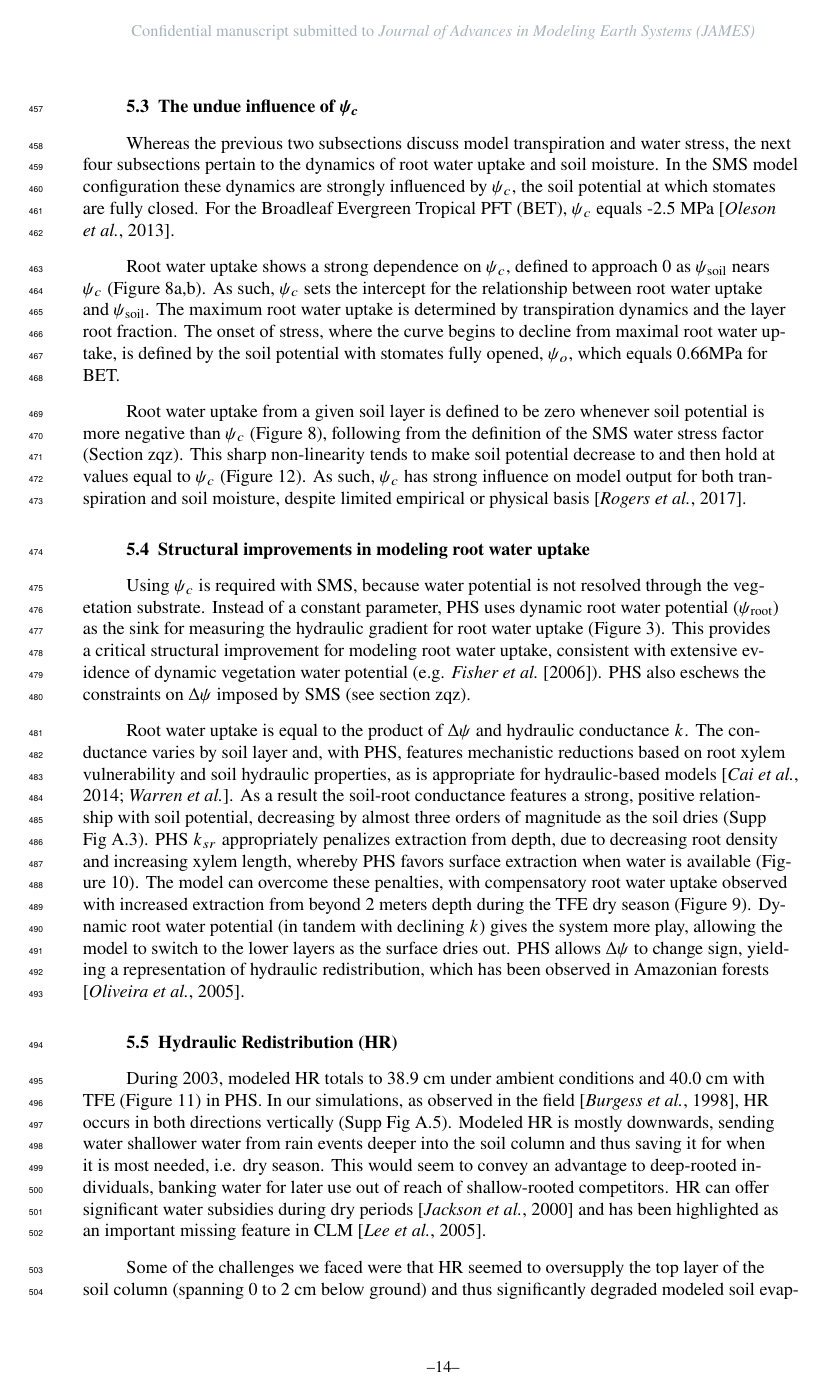
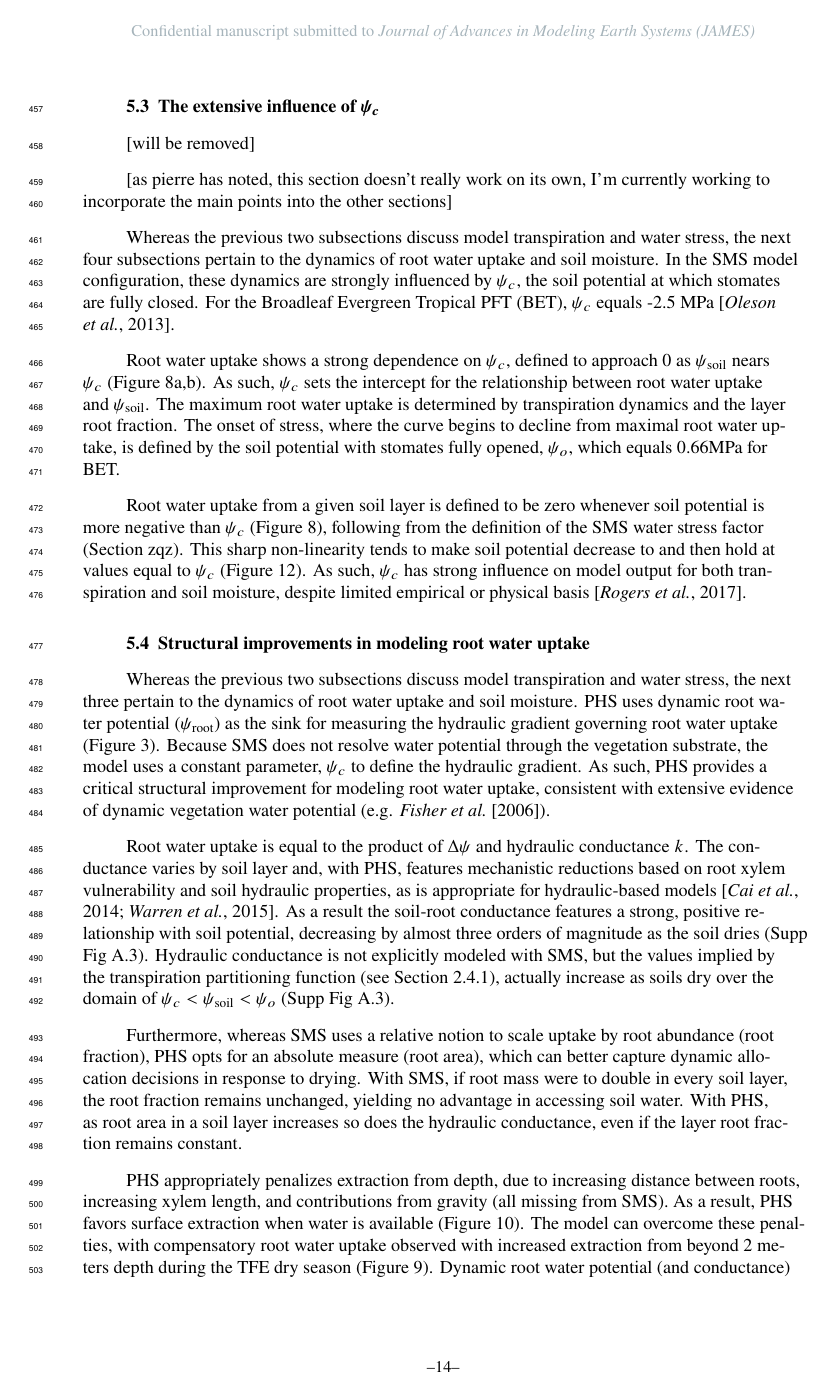
Before and after one commit to djk2120/james, a LaTeX document (ms/james.tex): page 14 of 51 before the commit and page 14 of 52 after it. Compiled offline with pdfLaTeX.

Commit message:
editing discussion

```diff
--- a/ms/james.tex
+++ b/ms/james.tex
@@ -631,9 +633,15 @@ PHS values correspond to predawn root water potential.}
     In our experiment, PHS does improve transpiration predictions,
     with lower RMSE and higher correlation compared to the control model, albeit with the advantage of model tuning (Figure \ref{fig:t}).
 
-\subsection{The undue influence of $\psi_c$}
+\subsection{The extensive influence of $\psi_c$}
+
+    [will be removed]
+
+    [as pierre has noted, this section doesn't really work on its own, I'm currently working to incorporate the main points into the other sections]
+
+
     Whereas the previous two subsections discuss model transpiration and water stress, the next four subsections pertain to the dynamics of root water uptake and soil moisture.
-    In the SMS model configuration these dynamics are strongly influenced by
+    In the SMS model configuration, these dynamics are strongly influenced by
     $\psi_c$, the soil potential at which stomates are fully closed.
     For the Broadleaf Evergreen Tropical PFT (BET), $\psi_c$ equals -2.5 MPa \citep{oleson2013}.
 
@@ -649,25 +657,33 @@ PHS values correspond to predawn root water potential.}
     As such, $\psi_c$ has strong influence on model output for both transpiration and soil moisture, despite limited empirical or physical basis \citep{rogers2017}.
 
 \subsection{Structural improvements in modeling root water uptake}
+    Whereas the previous two subsections discuss model transpiration and water stress, the next three pertain to the dynamics of root water uptake and soil moisture.
+PHS uses dynamic root water potential ($\psi_{\text{root}}$) as the sink for measuring the hydraulic gradient governing root water uptake (Figure \ref{fig:vwp}).
+Because SMS does not resolve water potential through the vegetation substrate, the model uses a constant parameter, $\psi_c$ to define the hydraulic gradient.
+    As such, PHS provides a critical structural improvement for modeling root water uptake, consistent with extensive evidence of dynamic vegetation water potential (e.g. \cite{fisher2006}).
 
-    Using $\psi_c$ is required with SMS, because water potential is not resolved through the vegetation substrate.
-    Instead of a constant parameter, PHS uses dynamic root water potential ($\psi_{\text{root}}$) as the sink for measuring the hydraulic gradient for root water uptake (Figure \ref{fig:vwp}).
-    This provides a critical structural improvement for modeling root water uptake, consistent with extensive evidence of dynamic vegetation water potential (e.g. \cite{fisher2006}).
-    PHS also eschews the constraints on $\Delta\psi$ imposed by SMS (see section zqz).
 
     Root water uptake is equal to the product of $\Delta\psi$ and hydraulic conductance $k$.
     The conductance varies by soil layer and, with PHS, features mechanistic reductions based on root xylem vulnerability and soil hydraulic properties,
-    as is appropriate for hydraulic-based models \citep{cai2014,warren2014}.
+    as is appropriate for hydraulic-based models \citep{cai2014,warren2015}.
     As a result the soil-root conductance features a strong, positive relationship with soil potential, decreasing by almost three orders of magnitude as the soil dries (Supp Fig \ref{supp:cond}).
-    PHS $k_{sr}$ appropriately penalizes extraction from depth, due to decreasing root density and increasing xylem length,
-    whereby PHS favors surface extraction when water is available (Figure \ref{fig:qwet}).
+    Hydraulic conductance is not explicitly modeled with SMS, but the values implied by the transpiration partitioning function (see Section \ref{sect:smsrwu}), actually increase as soils dry over the domain of $\psi_c<\psi_{\text{soil}}<\psi_o$ (Supp Fig \ref{supp:cond}).
+
+        Furthermore, whereas SMS uses a relative notion to scale uptake by root abundance (root fraction), PHS opts for an absolute measure (root area), which can better capture dynamic allocation decisions in response to drying.
+    With SMS, if root mass were to double in every soil layer, the root fraction remains unchanged, yielding no advantage in accessing soil water.
+    With PHS, as root area in a soil layer increases so does the hydraulic conductance, even if the layer root fraction remains constant.
+
+    PHS appropriately penalizes extraction from depth, due to increasing distance between roots, increasing xylem length, and contributions from gravity (all missing from SMS).
+    As a result, PHS favors surface extraction when water is available (Figure \ref{fig:qwet}).
     The model can overcome these penalties, with compensatory root water uptake observed with increased extraction from beyond 2 meters depth during the TFE dry season (Figure \ref{fig:qdry}).
-    Dynamic root water potential (in tandem with declining $k$) gives the system more play, allowing the model to switch to the lower layers as the surface dries out.
-    PHS allows $\Delta\psi$ to change sign, yielding a representation of hydraulic redistribution, which has been observed in Amazonian forests \citep{oliveira2005}.
+    Dynamic root water potential (and conductance) gives the system more play, allowing the model to switch root water uptake to the lower layers as the surface dries out.
+
+        PHS also eschews the unsubstantiated constraints on $\Delta\psi$ imposed by SMS ($0\ge\Delta\psi\ge\psi_c-\psi_o$, see Section \ref{sect:fwsms}).
+    Allowing $\Delta\psi$ to change sign yields a representation of hydraulic redistribution, which has been observed in Amazonian forests \citep{oliveira2005}.
 
 \subsection{Hydraulic Redistribution (HR)}
-    During 2003, modeled HR totals to 38.9 cm under ambient conditions and 40.0 cm with TFE (Figure \ref{fig:hr}) in PHS.
-    In our simulations, as observed in the field \citep{burgess1998}, HR occurs in both directions vertically (Supp Fig \ref{supp:hr}).
+    In our experiment, modeled HR totals to 38.9 cm over the course of 2003 under ambient conditions and 40.0 cm with TFE (Figure \ref{fig:hr}).
+    HR occurs in both directions vertically (Supp Fig \ref{supp:hr}), consistent with field observations \citep{burgess1998}, .
     Modeled HR is mostly downwards, sending water shallower water from rain events deeper into the soil column and thus saving it for when it is most needed, i.e. dry season.
     This would seem to convey an advantage to deep-rooted individuals, banking water for later use out of reach of shallow-rooted competitors.
     HR can offer significant water subsidies during dry periods \citep{jackson2000} and has been highlighted as an important missing feature in CLM \citep{lee2005}.
```
Also changed, not shown: ms/refs/all.bib (+2 -1 lines), ms/refs/warren2014.bib (+2 -1 lines), ms/james.pdf, ms/james.tex (12 more changed lines).
